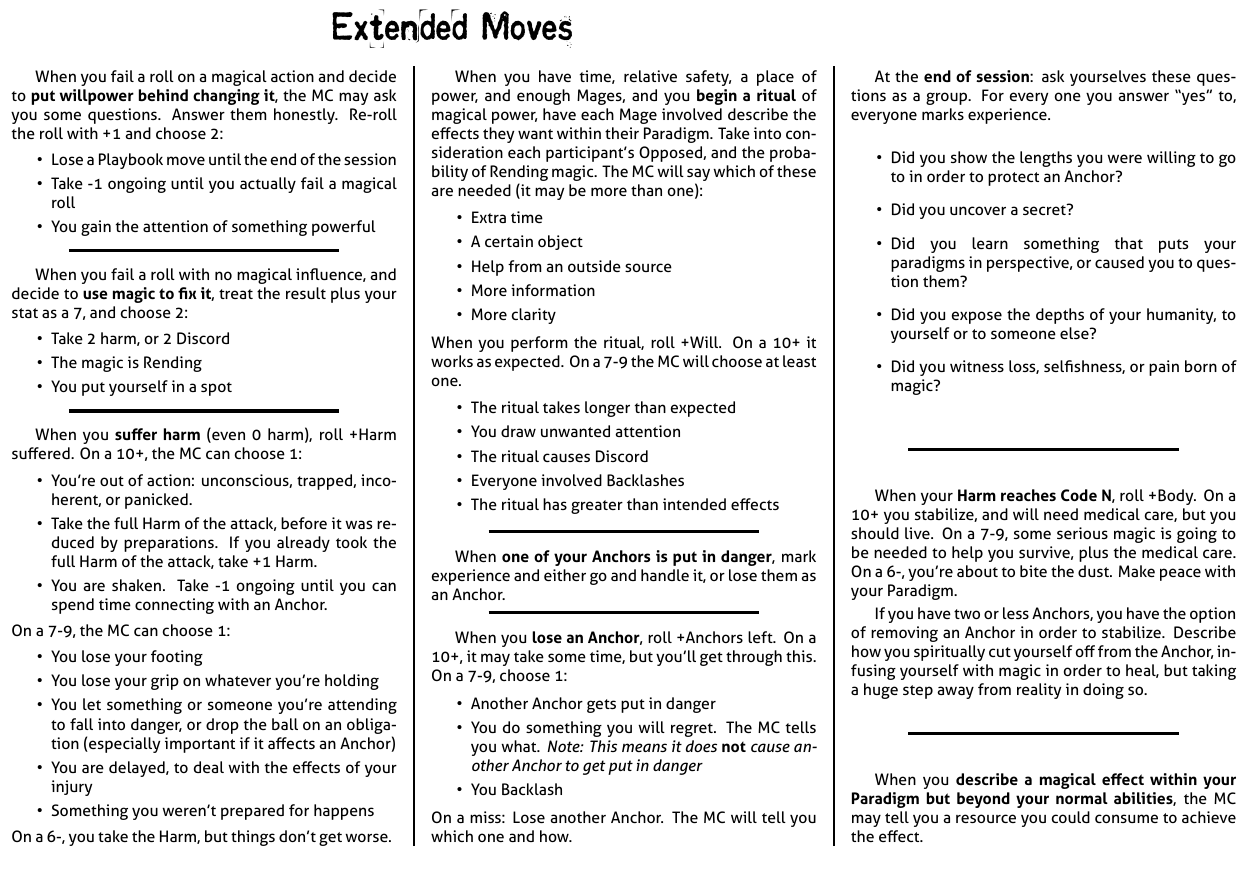
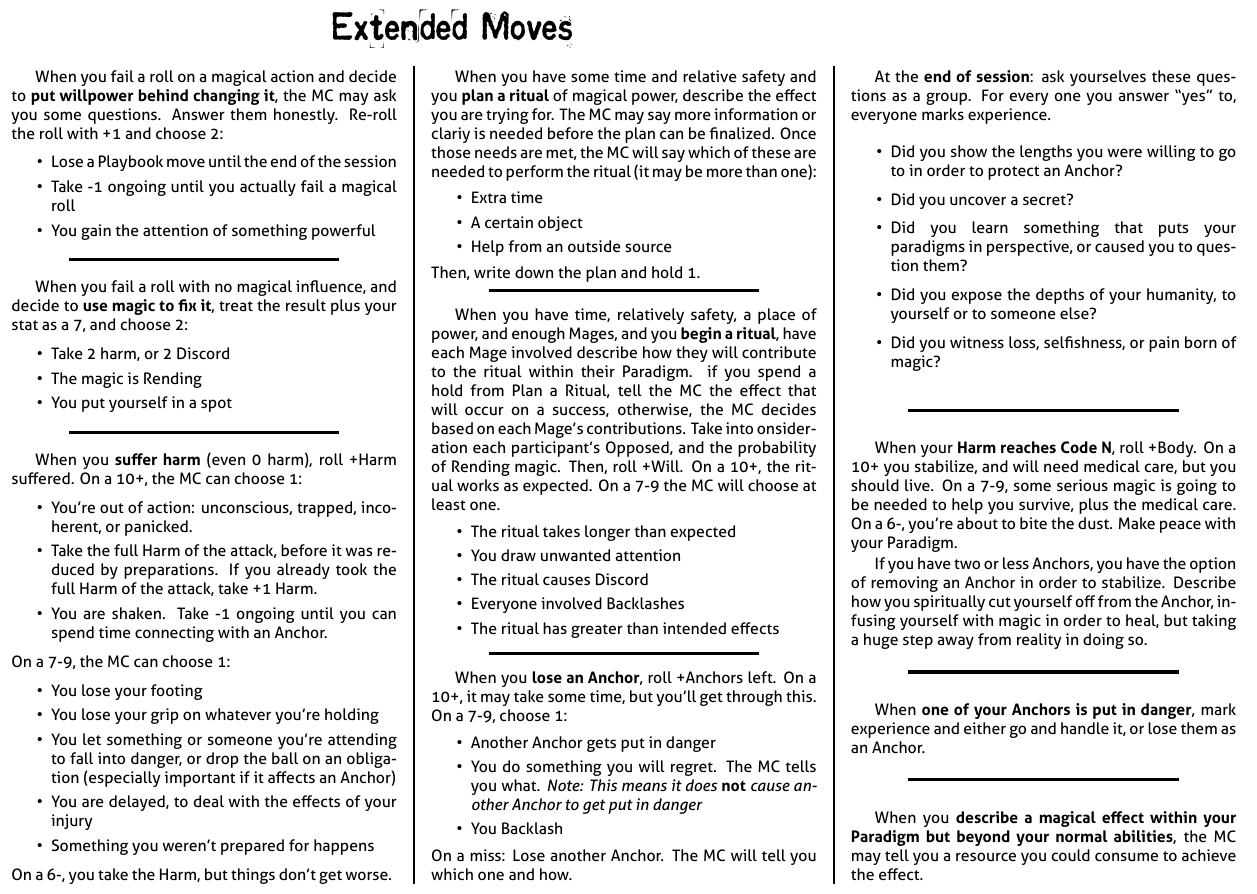
Before and after one commit to epw/consensus, a LaTeX document (extendedmoves.tex): part of the page, cut so that both start at the same text. Compiled offline with XeLaTeX.

Commit message:
Experimental splitting of Ritual move

```diff
--- a/extendedmoves.tex
+++ b/extendedmoves.tex
@@ -64,21 +64,32 @@
   \columnbreak
 
   \begin{move}
-    When you have time, relative safety, a place of power, and enough
-    Mages, and you \TRIGGER{begin a ritual} of magical power, have
-    each Mage involved describe the effects they want within their Paradigm.
-    Take into consideration each participant's Opposed, and the
-    probability of Rending magic. The MC will say which of these are
-    needed (it may be more than one):
+    When you have some time and relative safety and you \TRIGGER{plan
+      a ritual} of magical power, describe the effect you are trying
+    for. The MC may say more information or clariy is needed before
+    the plan can be finalized. Once those needs are met, the MC will
+    say which of these are needed to perform the ritual (it may be
+    more than one):
     \begin{itemize}
       \setlength\itemsep{0em}
     \item Extra time
     \item A certain object
     \item Help from an outside source
-    \item More information
-    \item More clarity
     \end{itemize}
-    When you perform the ritual, roll +Will. On a 10+ it works as
+    Then, write down the plan and hold 1.
+  \end{move}
+
+  \SEPARATOR
+
+  \begin{move}
+    When you have time, relatively safety, a place of power, and
+    enough Mages, and you \TRIGGER{begin a ritual}, have each Mage
+    involved describe how they will contribute to the ritual within
+    their Paradigm. if you spend a hold from Plan a Ritual, tell the
+    MC the effect that will occur on a success, otherwise, the MC
+    decides based on each Mage's contributions. Take into onsideration
+    each participant's Opposed, and the probability of Rending
+    magic. Then, roll +Will. On a 10+, the ritual works as
     expected. On a 7-9 the MC will choose at least one.
     \begin{itemize}
       \setlength\itemsep{0em}
@@ -88,14 +99,6 @@
     \item Everyone involved Backlashes
     \item The ritual has greater than intended effects
     \end{itemize}
-  \end{move}
-
-  \SEPARATOR
-
-  \begin{move}
-    When \TRIGGER{one of your Anchors is put in danger}, mark
-    experience and either go and handle it, or lose them as an
-    Anchor.
   \end{move}
 
   \SEPARATOR
@@ -154,6 +157,14 @@
   \SEPARATOR
 
   \begin{move}
+    When \TRIGGER{one of your Anchors is put in danger}, mark
+    experience and either go and handle it, or lose them as an
+    Anchor.
+  \end{move}
+
+  \SEPARATOR
+
+  \begin{move}
     When you \TRIGGER{describe a magical effect within your Paradigm
       but beyond your normal abilities}, the MC may tell you a
     resource you could consume to achieve the effect.
```
Also changed, not shown: commonmoves.pdf, extendedmoves.pdf.
